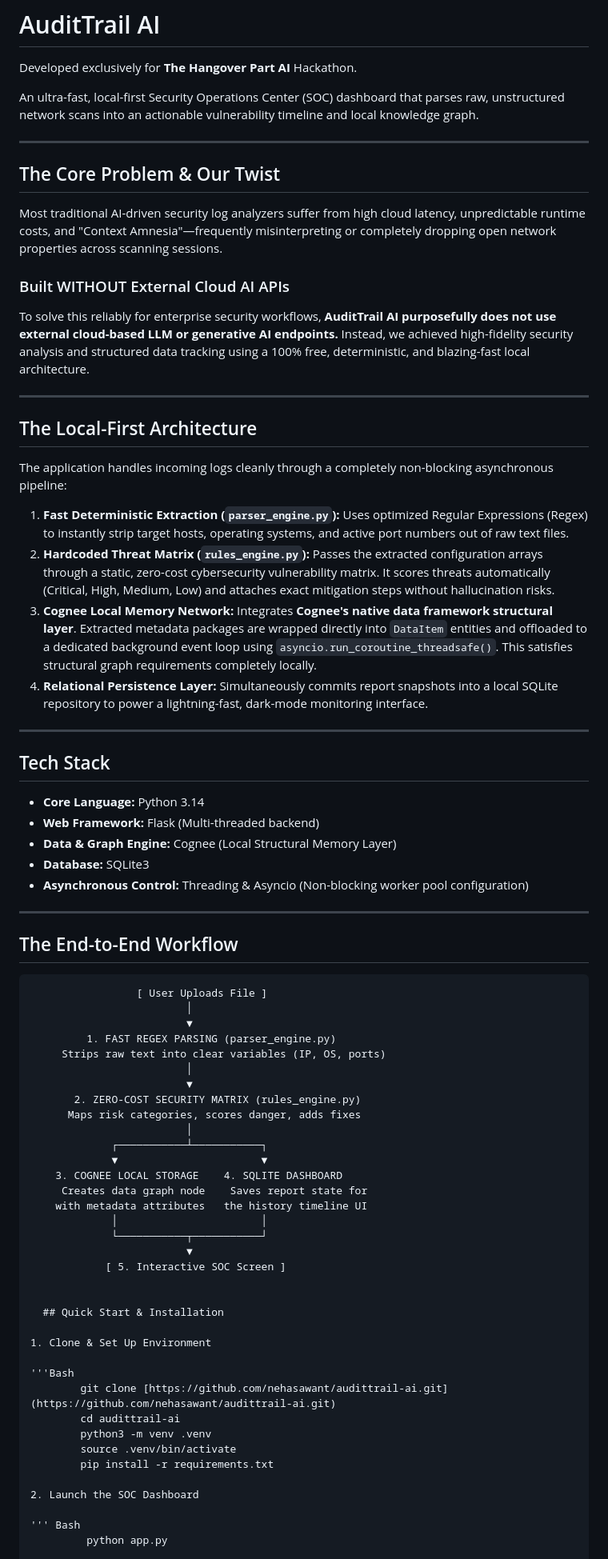
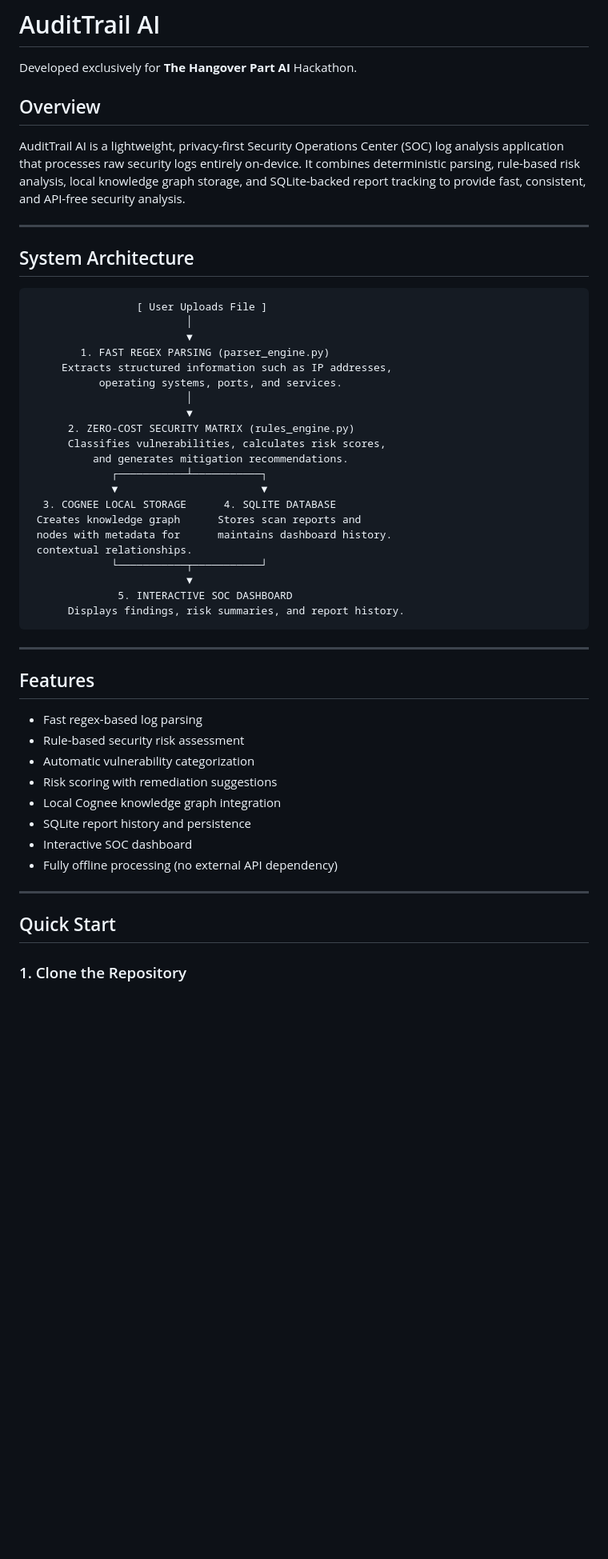
Before and after one commit to nehasawant99/audittrail-ai, a Markdown page: README.md, the part around one of its changes. Shown at 80% size. Drawn GitHub-style; blank space fills up the shorter version.

Commit message:
docs:finalize structured align and formatting of readme

````diff
--- a/README.md
+++ b/README.md
@@ -2,77 +2,54 @@
 
 Developed exclusively for **The Hangover Part AI** Hackathon.
 
-An ultra-fast, local-first Security Operations Center (SOC) dashboard that parses raw, unstructured network scans into an actionable vulnerability timeline and local knowledge graph.
+## Overview
+
+AuditTrail AI is a lightweight, privacy-first Security Operations Center (SOC) log analysis application that processes raw security logs entirely on-device. It combines deterministic parsing, rule-based risk analysis, local knowledge graph storage, and SQLite-backed report tracking to provide fast, consistent, and API-free security analysis.
 
 ---
 
-##  The Core Problem & Our Twist
-
-Most traditional AI-driven security log analyzers suffer from high cloud latency, unpredictable runtime costs, and "Context Amnesia"—frequently misinterpreting or completely dropping open network properties across scanning sessions.
-
-###  Built WITHOUT External Cloud AI APIs
-To solve this reliably for enterprise security workflows, **AuditTrail AI purposefully does not use external cloud-based LLM or generative AI endpoints.** Instead, we achieved high-fidelity security analysis and structured data tracking using a 100% free, deterministic, and blazing-fast local architecture.
-
----
-
-##  The Local-First Architecture
-
-The application handles incoming logs cleanly through a completely non-blocking asynchronous pipeline:
-
-1. **Fast Deterministic Extraction (`parser_engine.py`):** Uses optimized Regular Expressions (Regex) to instantly strip target hosts, operating systems, and active port numbers out of raw text files.
-2. **Hardcoded Threat Matrix (`rules_engine.py`):** Passes the extracted configuration arrays through a static, zero-cost cybersecurity vulnerability matrix. It scores threats automatically (Critical, High, Medium, Low) and attaches exact mitigation steps without hallucination risks.
-3. **Cognee Local Memory Network:** Integrates **Cognee's native data framework structural layer**. Extracted metadata packages are wrapped directly into `DataItem` entities and offloaded to a dedicated background event loop using `asyncio.run_coroutine_threadsafe()`. This satisfies structural graph requirements completely locally.
-4. **Relational Persistence Layer:** Simultaneously commits report snapshots into a local SQLite repository to power a lightning-fast, dark-mode monitoring interface.
-
----
-
-##  Tech Stack
-
-* **Core Language:** Python 3.14
-* **Web Framework:** Flask (Multi-threaded backend)
-* **Data & Graph Engine:** Cognee (Local Structural Memory Layer)
-* **Database:** SQLite3
-* **Asynchronous Control:** Threading & Asyncio (Non-blocking worker pool configuration)
-
----
-
-##  The End-to-End Workflow
+## System Architecture
 
 ```text
                  [ User Uploads File ]
                          │
                          ▼
-         1. FAST REGEX PARSING (parser_engine.py)
-     Strips raw text into clear variables (IP, OS, ports)
+        1. FAST REGEX PARSING (parser_engine.py)
+     Extracts structured information such as IP addresses,
+           operating systems, ports, and services.
                          │
                          ▼
-       2. ZERO-COST SECURITY MATRIX (rules_engine.py)
-      Maps risk categories, scores danger, adds fixes
-                         │
+      2. ZERO-COST SECURITY MATRIX (rules_engine.py)
+      Classifies vulnerabilities, calculates risk scores,
+          and generates mitigation recommendations.
              ┌───────────┴───────────┐
              ▼                       ▼
-    3. COGNEE LOCAL STORAGE    4. SQLITE DASHBOARD
-     Creates data graph node    Saves report state for
-    with metadata attributes   the history timeline UI
-             │                       │
+  3. COGNEE LOCAL STORAGE      4. SQLITE DATABASE
+ Creates knowledge graph      Stores scan reports and
+ nodes with metadata for      maintains dashboard history.
+ contextual relationships.
              └───────────┬───────────┘
                          ▼
-            [ 5. Interactive SOC Screen ]
+              5. INTERACTIVE SOC DASHBOARD
+      Displays findings, risk summaries, and report history.
+```
 
+---
 
-  ## Quick Start & Installation
+## Features
 
-1. Clone & Set Up Environment
+* Fast regex-based log parsing
+* Rule-based security risk assessment
+* Automatic vulnerability categorization
+* Risk scoring with remediation suggestions
+* Local Cognee knowledge graph integration
+* SQLite report history and persistence
+* Interactive SOC dashboard
+* Fully offline processing (no external API dependency)
 
-'''Bash
-        git clone [https://github.com/nehasawant/audittrail-ai.git](https://github.com/nehasawant/audittrail-ai.git)
-        cd audittrail-ai
-        python3 -m venv .venv
-        source .venv/bin/activate
-        pip install -r requirements.txt
+---
 
-2. Launch the SOC Dashboard
+## Quick Start
 
-''' Bash
-         python app.py
+### 1. Clone the Repository
 
````
Also changed, not shown: other parts of README.md (+57 -3 lines).
